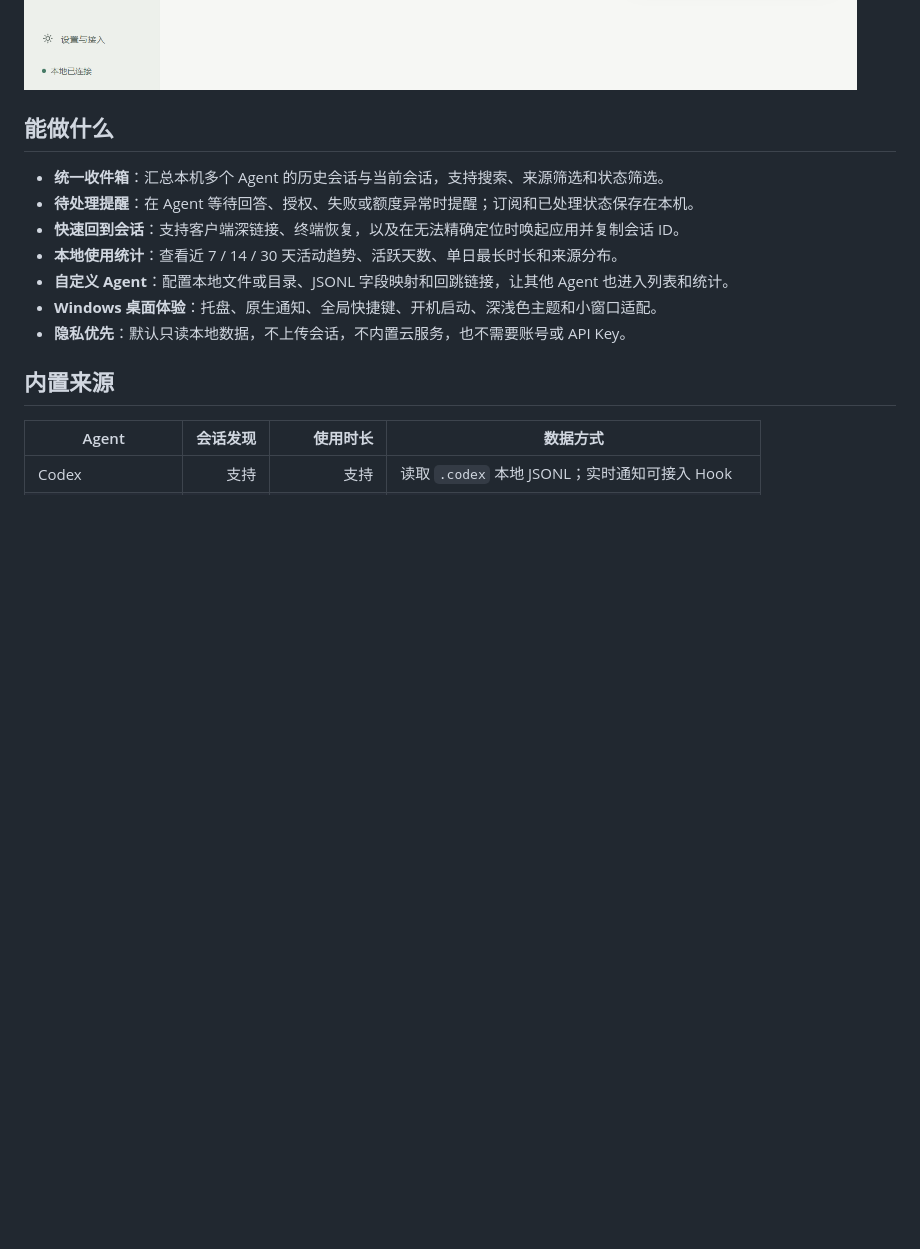
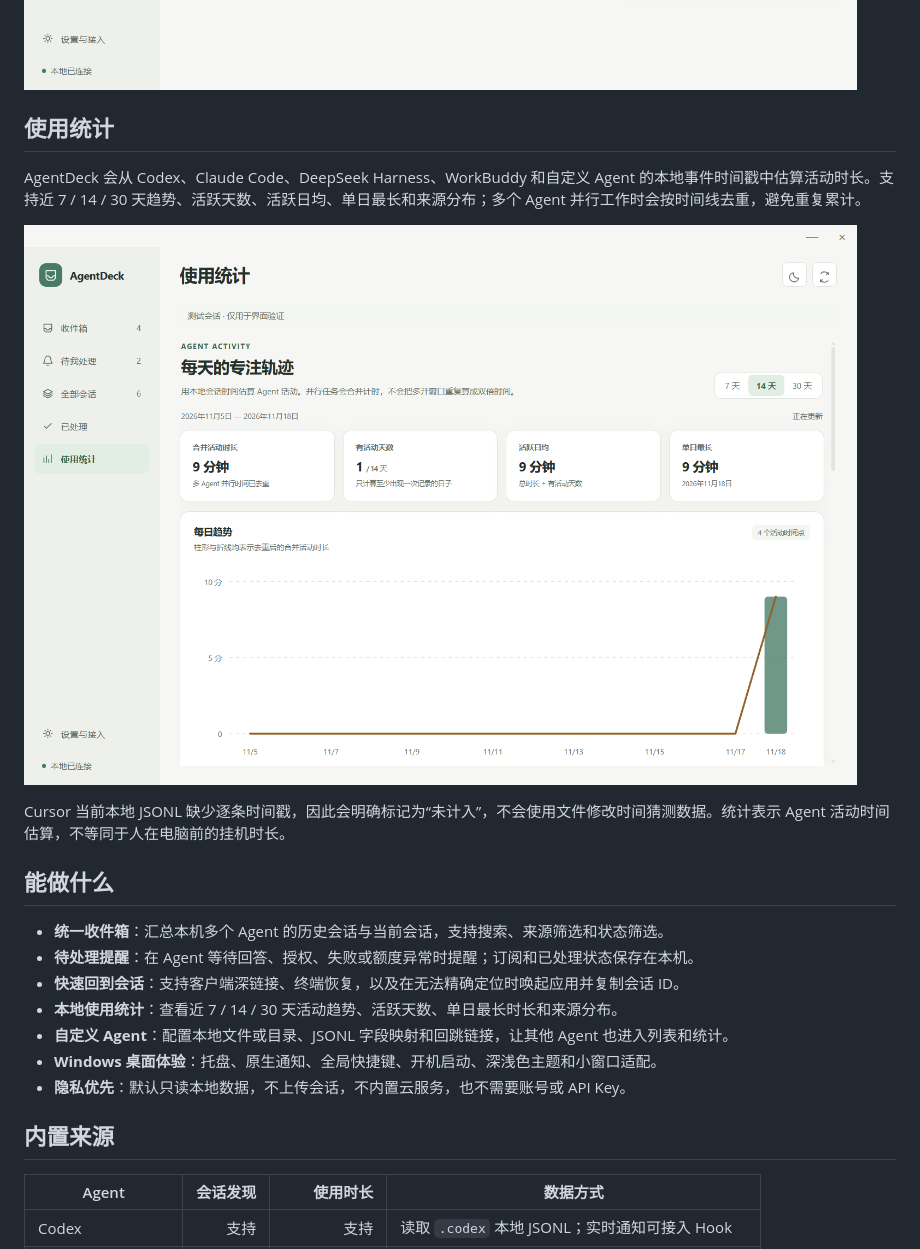
Before and after one commit to 3121597355/agentdeck, a Markdown page: README.md, the part around the change. Rendered like a GitHub page; pictures changed too: docs/assets/agentdeck-usage.png (added); blank space fills up the shorter version.

Commit message:
docs: showcase agent usage statistics

```diff
--- a/README.md
+++ b/README.md
@@ -19,6 +19,14 @@ AgentDeck 把本机 Codex、Claude Code、Cursor、DeepSeek Harness 和 WorkBudd
 截图数据为隔离测试会话，不包含用户真实对话。
 
 ![AgentDeck 界面](docs/assets/agentdeck-inbox.png)
+
+## 使用统计
+
+AgentDeck 会从 Codex、Claude Code、DeepSeek Harness、WorkBuddy 和自定义 Agent 的本地事件时间戳中估算活动时长。支持近 7 / 14 / 30 天趋势、活跃天数、活跃日均、单日最长和来源分布；多个 Agent 并行工作时会按时间线去重，避免重复累计。
+
+![AgentDeck 使用统计](docs/assets/agentdeck-usage.png)
+
+Cursor 当前本地 JSONL 缺少逐条时间戳，因此会明确标记为“未计入”，不会使用文件修改时间猜测数据。统计表示 Agent 活动时间估算，不等同于人在电脑前的挂机时长。
 
 ## 能做什么
 
```
Also changed, not shown: README.zh-CN.md (+8 -0 lines).
